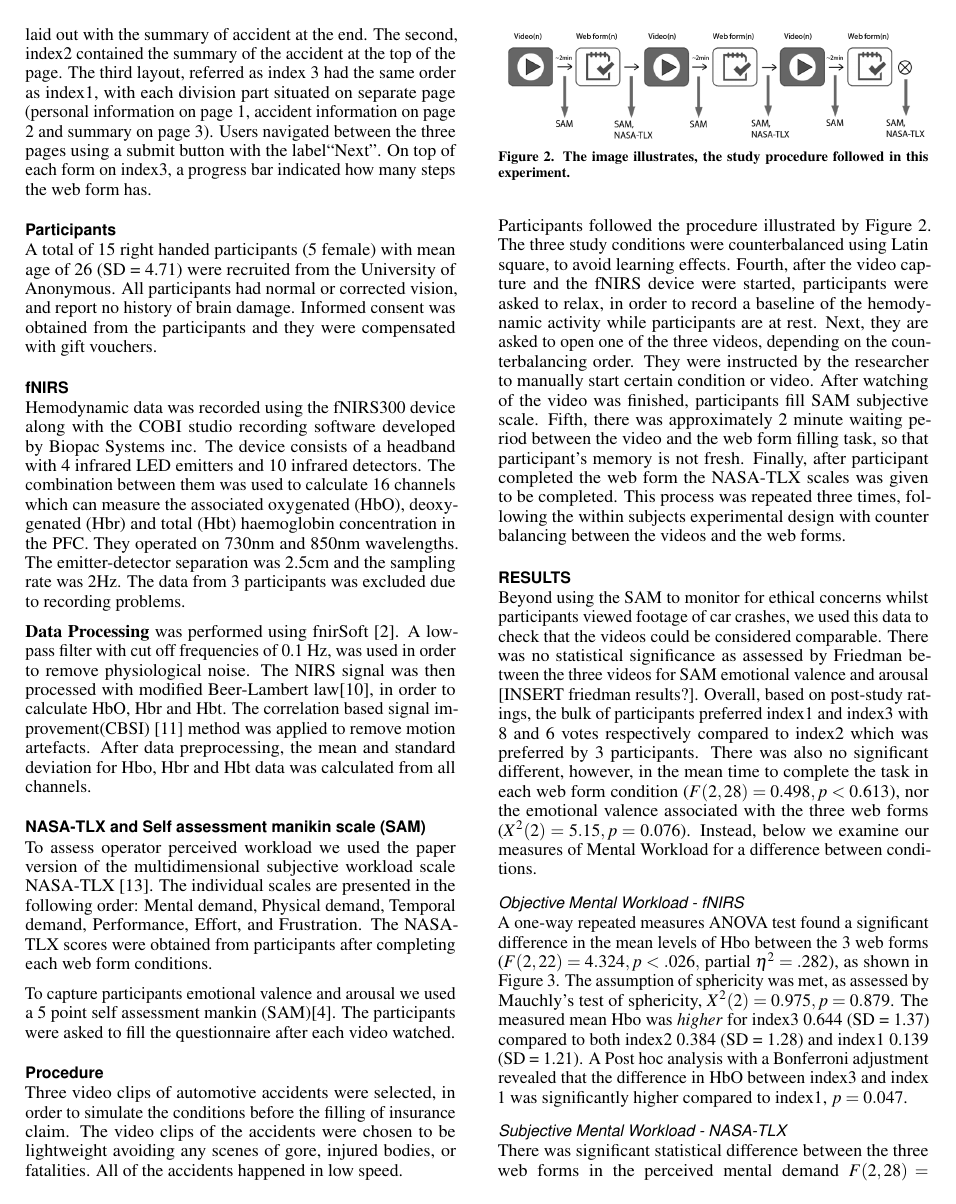
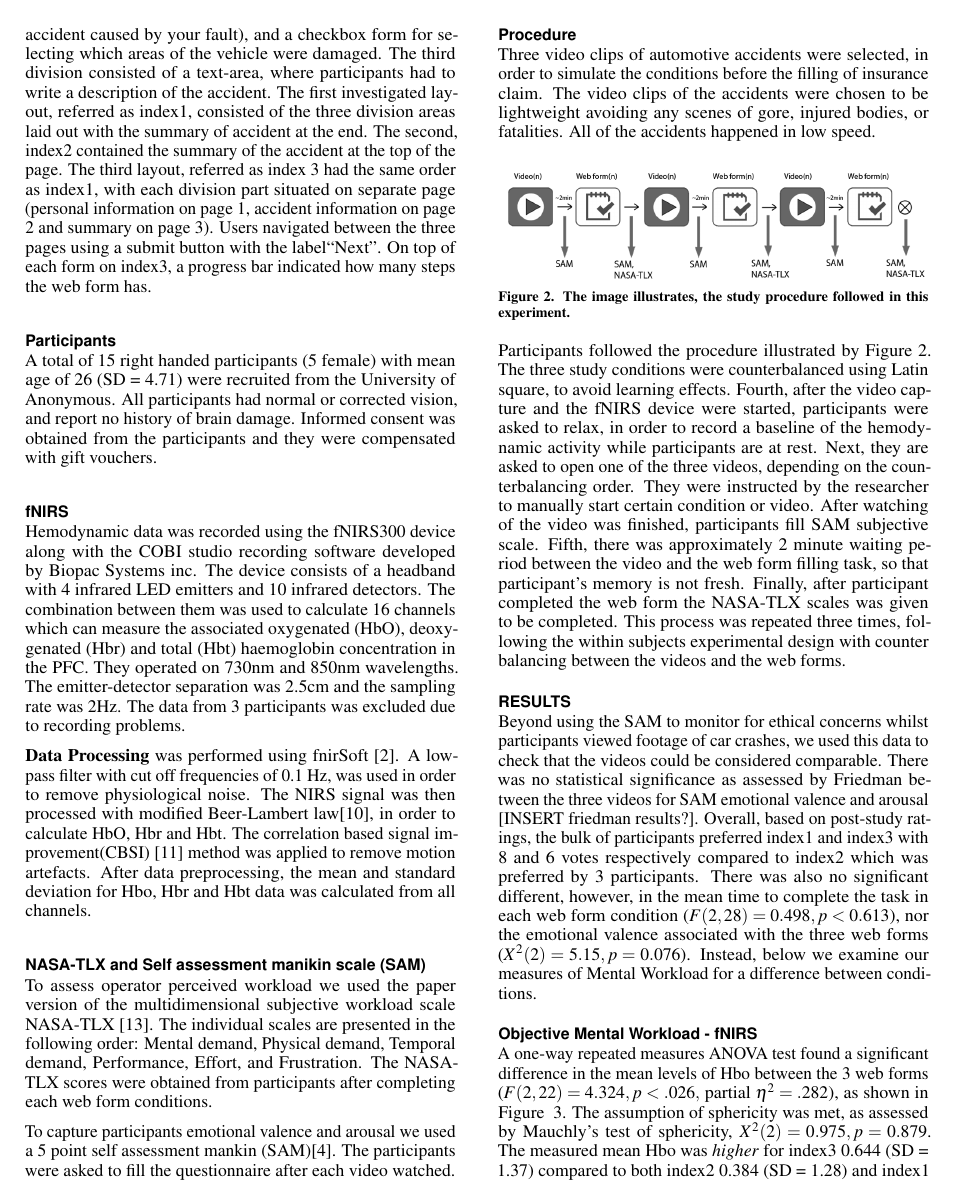
Before and after one commit to horiamaior/WebForm-CHI, a LaTeX document (main/WebForm.tex, which reads tex/Results.tex): page 3 of 6. Compiled offline with pdfLaTeX.

Commit message:
Changed title - also results headers

```diff
--- a/main/WebForm.tex
+++ b/main/WebForm.tex
@@ -41,7 +41,7 @@
 % Paper metadata (use plain text, for PDF inclusion and later
 % re-using, if desired).  Use \emtpyauthor when submitting for review
 % so you remain anonymous.
-\def\plaintitle{The effect of web form layout design on workload}
+\def\plaintitle{Using fNIRS in usability evaluation: understanding the effect of web form layout design on workload}
 \def\plainauthor{First Author, Second Author, Third Author,
   Fourth Author, Fifth Author, Sixth Author}
 \def\emptyauthor{}
--- a/tex/Results.tex
+++ b/tex/Results.tex
@@ -2,10 +2,17 @@
 \begin{document}
 \section{Results}
 
-Beyond using the SAM to monitor for ethical concerns whilst participants viewed footage of car crashes, we used this data to check that the videos could be considered comparable. There was no statistical significance as assessed by Friedman between the three videos for SAM emotional valence and arousal [INSERT friedman results?]. Overall, based on post-study ratings, the bulk of participants preferred index1 and index3 with 8 and 6 votes respectively compared to index2 which was preferred by 3 participants. There was also no significant different, however, in the mean time to complete the task in each web form condition ($F(2,28)=0.498, p<0.613$), nor the emotional valence associated with the three web forms ($X^{2}(2)=5.15,p=0.076$). Instead, below we examine our measures of Mental Workload for a difference between conditions.
+Beyond using the SAM to monitor for ethical concerns whilst participants viewed footage of car crashes, we used this data to check that the videos could be considered comparable.
+There was no statistical significance as assessed by Friedman between the three videos for SAM emotional valence and arousal [INSERT friedman results?].
+Overall, based on post-study ratings, the bulk of participants preferred index1 and index3 with 8 and 6 votes respectively compared to index2 which was preferred by 3 participants.
+There was also no significant different, however, in the mean time to complete the task in each web form condition ($F(2,28)=0.498, p<0.613$), nor the emotional valence associated with the three web forms ($X^{2}(2)=5.15,p=0.076$).
+Instead, below we examine our measures of Mental Workload for a difference between conditions.
 
-		\subsubsection{Objective Mental Workload - fNIRS}
-		A one-way repeated measures ANOVA test found a significant difference in the mean levels of Hbo between the 3 web forms ($F(2,22)=4.324, p<.026,$ partial $\eta^{2}=.282$), as shown in Figure~\ref{fig:mean-hbo-index123}. The assumption of sphericity was met, as assessed by Mauchly's test of sphericity, $X^{2}(2) = 0.975, p = 0.879$. The measured mean Hbo was \textit{higher} for index3 0.644 (SD = 1.37) compared to both index2 0.384 (SD = 1.28) and index1 0.139 (SD = 1.21). A Post hoc analysis with a Bonferroni adjustment revealed that the difference in HbO between index3 and index 1 was significantly higher compared to index1, $p=0.047$.
+\subsection{Objective Mental Workload - fNIRS}
+A one-way repeated measures ANOVA test found a significant difference in the mean levels of Hbo between the 3 web forms ($F(2,22)=4.324, p<.026,$ partial $\eta^{2}=.282$), as shown in Figure ~\ref{fig:mean-hbo-index123}.
+The assumption of sphericity was met, as assessed by Mauchly's test of sphericity, $X^{2}(2) = 0.975, p = 0.879$.
+The measured mean Hbo was \textit{higher} for index3 0.644 (SD = 1.37) compared to both index2 0.384 (SD = 1.28) and index1 0.139 (SD = 1.21).
+A Post hoc analysis with a Bonferroni adjustment revealed that the difference in HbO between index3 and index 1 was significantly higher compared to index1, $p=0.047$.
 
 \begin{figure}[h]
 	\centering
```
Also changed, not shown: tex/Results.tex (6 more changed lines). Lines whose indentation alone changed are shown as unchanged.
